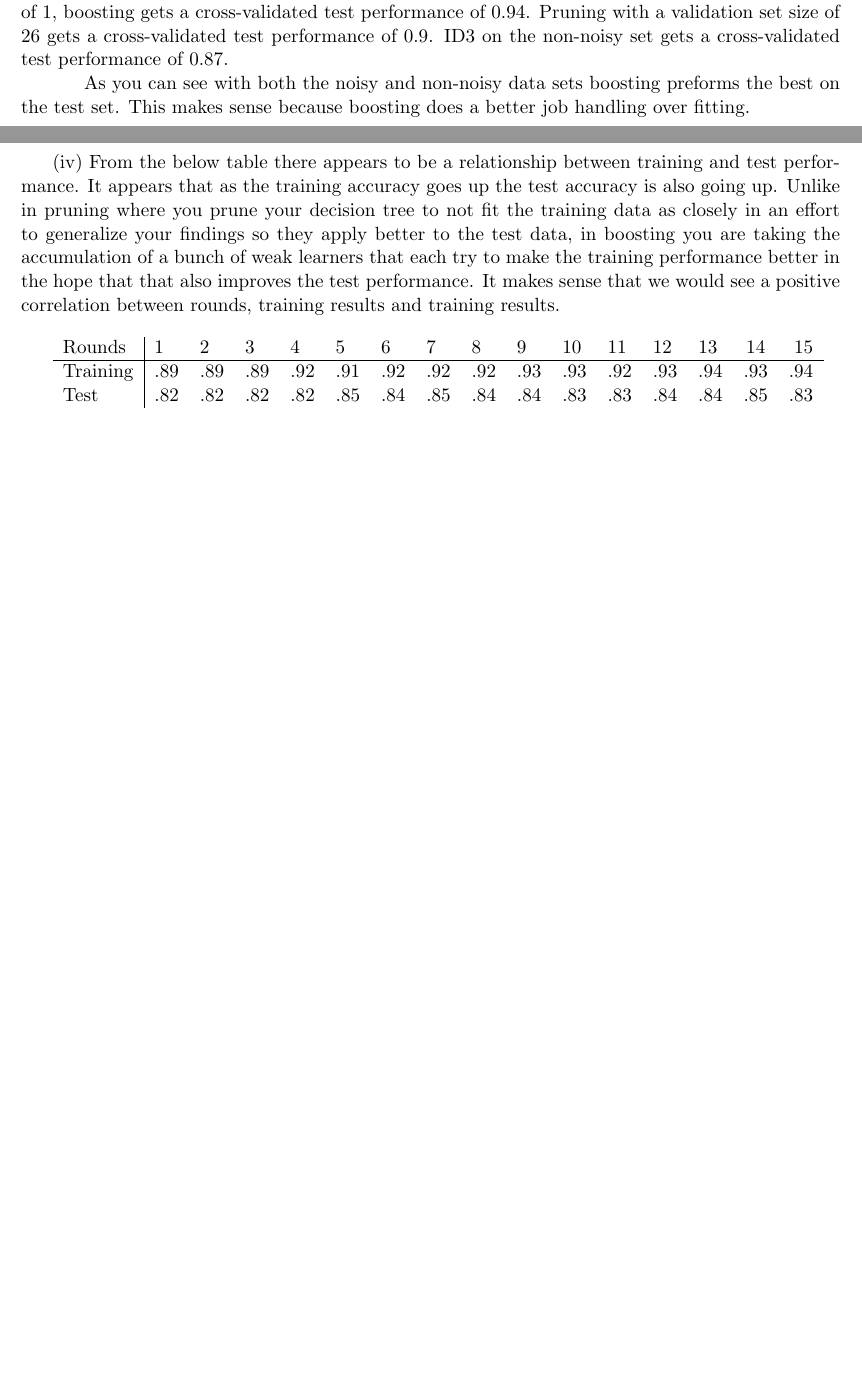
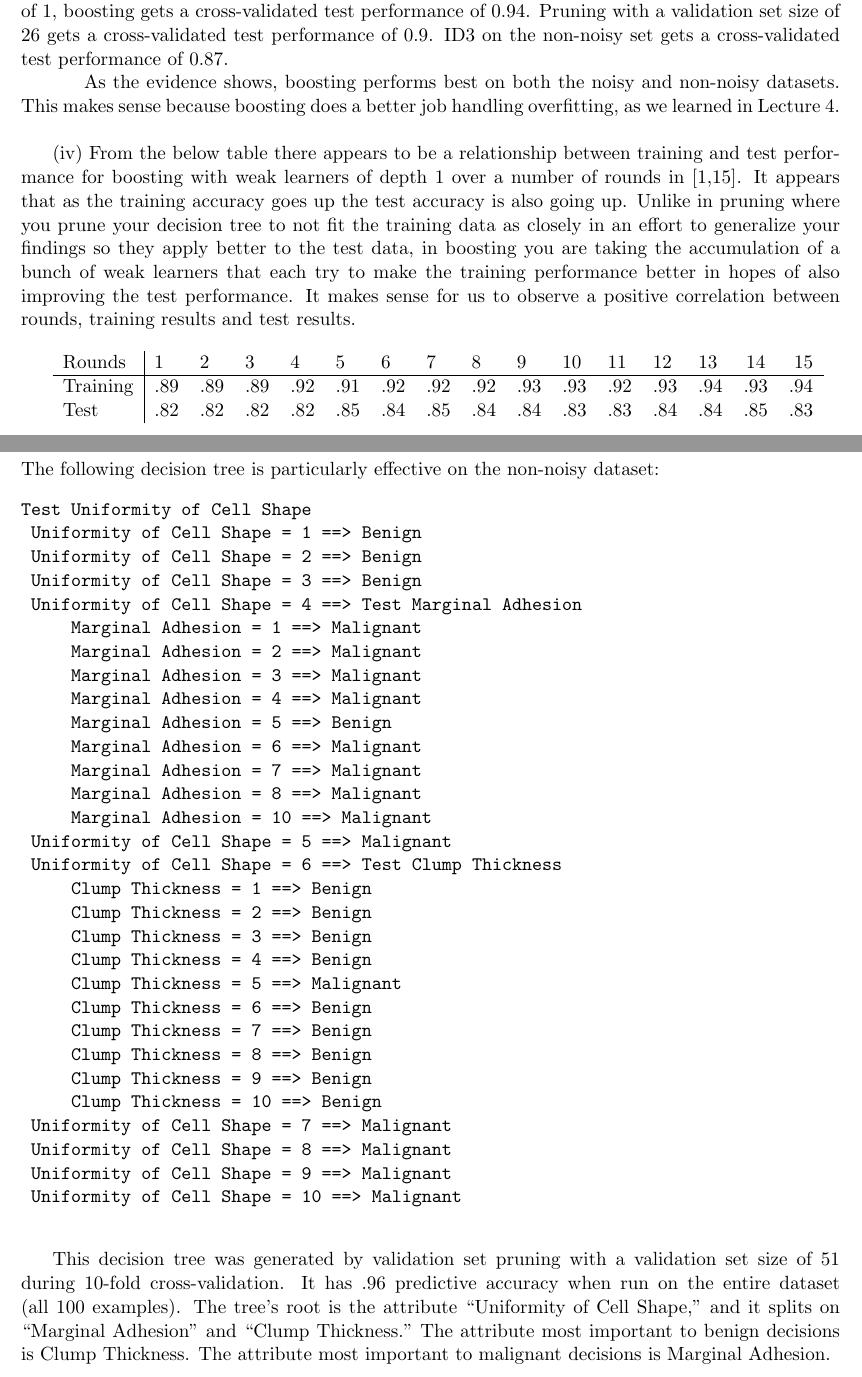
Before and after one commit to rlucioni/cs181, a LaTeX problem sheet (hw1/lucioni-broudy-hw1.tex): two parts of pages 6 and 7 of 7 before the commit and two parts of pages 7 and 8 of 8 after it, joined at a grey line, cut so that both start at the same text, the shorter picture padded with empty space. Compiled offline with pdfLaTeX.

Commit message:
ready for submission
writeup complete, code returned to expected function

```diff
--- a/hw1/lucioni-broudy-hw1.tex
+++ b/hw1/lucioni-broudy-hw1.tex
@@ -153,6 +156,44 @@ On the non-noisy set boosting is still the best. With 16 rounds and a depth of 1
    Test & .82 & .82 & .82 & .82 & .85 & .84 & .85 & .84 & .84 & .83 & .83 & .84 & .84 & .85 & .83 \\
   \end{tabular}
 
+\pagebreak
+
+\problem{8}
+The following decision tree is particularly effective on the non-noisy dataset:
+\begin{verbatim}
+Test Uniformity of Cell Shape
+ Uniformity of Cell Shape = 1 ==> Benign
+ Uniformity of Cell Shape = 2 ==> Benign
+ Uniformity of Cell Shape = 3 ==> Benign
+ Uniformity of Cell Shape = 4 ==> Test Marginal Adhesion
+     Marginal Adhesion = 1 ==> Malignant
+     Marginal Adhesion = 2 ==> Malignant
+     Marginal Adhesion = 3 ==> Malignant
+     Marginal Adhesion = 4 ==> Malignant
+     Marginal Adhesion = 5 ==> Benign
+     Marginal Adhesion = 6 ==> Malignant
+     Marginal Adhesion = 7 ==> Malignant
+     Marginal Adhesion = 8 ==> Malignant
+     Marginal Adhesion = 10 ==> Malignant
+ Uniformity of Cell Shape = 5 ==> Malignant
+ Uniformity of Cell Shape = 6 ==> Test Clump Thickness
+     Clump Thickness = 1 ==> Benign
+     Clump Thickness = 2 ==> Benign
+     Clump Thickness = 3 ==> Benign
+     Clump Thickness = 4 ==> Benign
+     Clump Thickness = 5 ==> Malignant
+     Clump Thickness = 6 ==> Benign
+     Clump Thickness = 7 ==> Benign
+     Clump Thickness = 8 ==> Benign
+     Clump Thickness = 9 ==> Benign
+     Clump Thickness = 10 ==> Benign
+ Uniformity of Cell Shape = 7 ==> Malignant
+ Uniformity of Cell Shape = 8 ==> Malignant
+ Uniformity of Cell Shape = 9 ==> Malignant
+ Uniformity of Cell Shape = 10 ==> Malignant
+ \end{verbatim}
+
+This decision tree was generated by validation set pruning with a validation set size of 51 during 10-fold cross-validation. It has .96 predictive accuracy when run on the entire dataset (all 100 examples). The tree's root is the attribute ``Uniformity of Cell Shape," and it splits on ``Marginal Adhesion" and ``Clump Thickness." The attribute most important to benign decisions is Clump Thickness. The attribute most important to malignant decisions is Marginal Adhesion.
 
 
 
```
Also changed, not shown: hw1/lucioni-broudy-hw1.tex (15 more changed lines).
